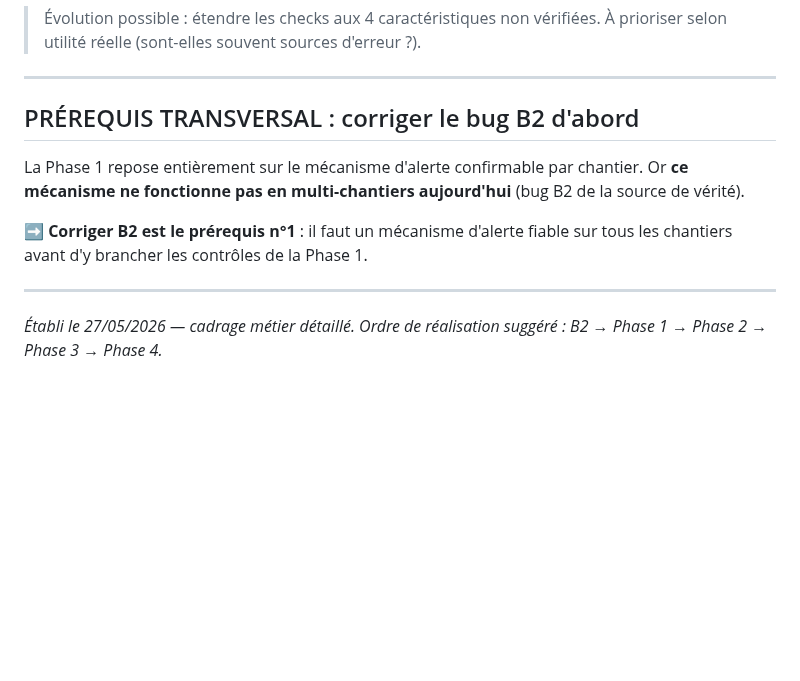
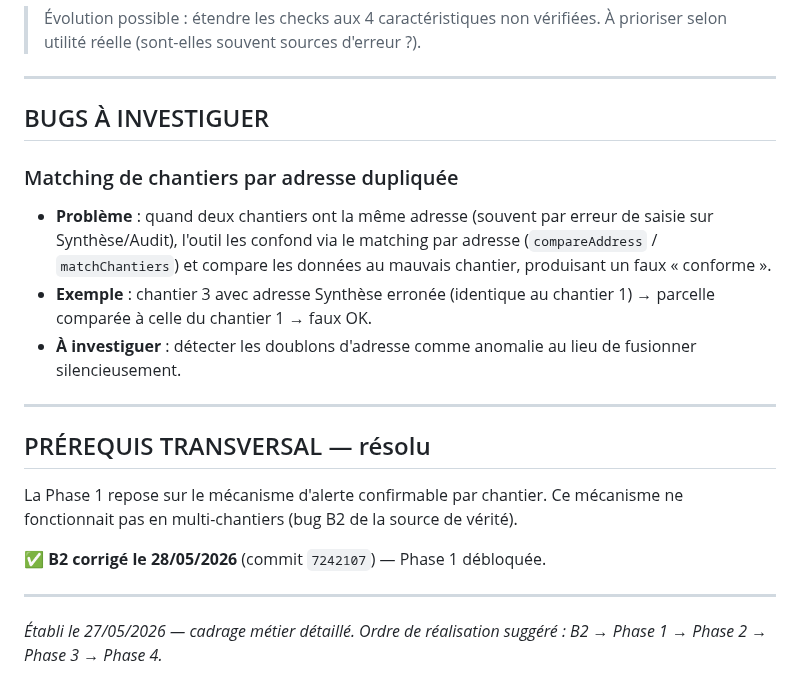
Before and after one commit to izanami92/cee-verif, a Markdown page: docs/ROADMAP_EVOLUTIONS.md, the part around the change. Rendered like a GitHub page; blank space fills up the shorter version.

Commit message:
docs: B1/B2 résolus + nouveau bug matching adresses
Co-Authored-By: Claude Opus 4.7 (1M context) <noreply@anthropic.com>

```diff
--- a/docs/ROADMAP_EVOLUTIONS.md
+++ b/docs/ROADMAP_EVOLUTIONS.md
@@ -107,11 +107,20 @@ Le code a les valeurs dans `FICHES_TECHNIQUES` mais ne compare activement que TH
 
 ---
 
-## PRÉREQUIS TRANSVERSAL : corriger le bug B2 d'abord
+## BUGS À INVESTIGUER
 
-La Phase 1 repose entièrement sur le mécanisme d'alerte confirmable par chantier. Or **ce mécanisme ne fonctionne pas en multi-chantiers aujourd'hui** (bug B2 de la source de vérité).
+### Matching de chantiers par adresse dupliquée
+- **Problème** : quand deux chantiers ont la même adresse (souvent par erreur de saisie sur Synthèse/Audit), l'outil les confond via le matching par adresse (`compareAddress` / `matchChantiers`) et compare les données au mauvais chantier, produisant un faux « conforme ».
+- **Exemple** : chantier 3 avec adresse Synthèse erronée (identique au chantier 1) → parcelle comparée à celle du chantier 1 → faux OK.
+- **À investiguer** : détecter les doublons d'adresse comme anomalie au lieu de fusionner silencieusement.
 
-➡️ **Corriger B2 est le prérequis n°1** : il faut un mécanisme d'alerte fiable sur tous les chantiers avant d'y brancher les contrôles de la Phase 1.
+---
+
+## PRÉREQUIS TRANSVERSAL — résolu
+
+La Phase 1 repose sur le mécanisme d'alerte confirmable par chantier. Ce mécanisme ne fonctionnait pas en multi-chantiers (bug B2 de la source de vérité).
+
+✅ **B2 corrigé le 28/05/2026** (commit `7242107`) — Phase 1 débloquée.
 
 ---
 
```
Also changed, not shown: docs/SOURCE_DE_VERITE_CHECKS.md (+7 -9 lines).
